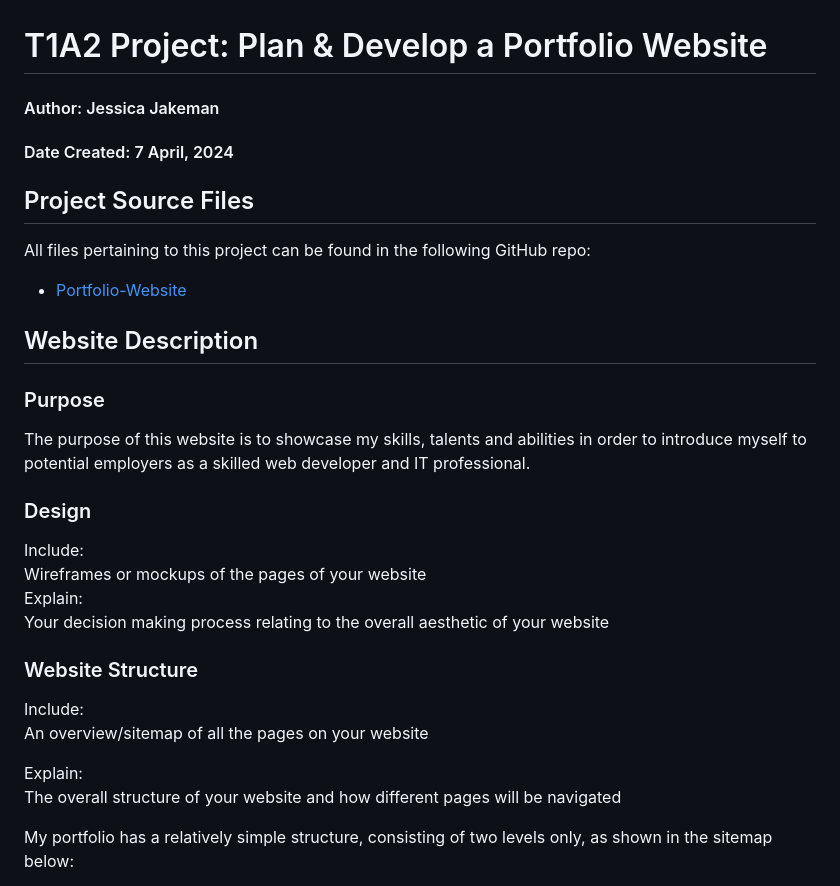
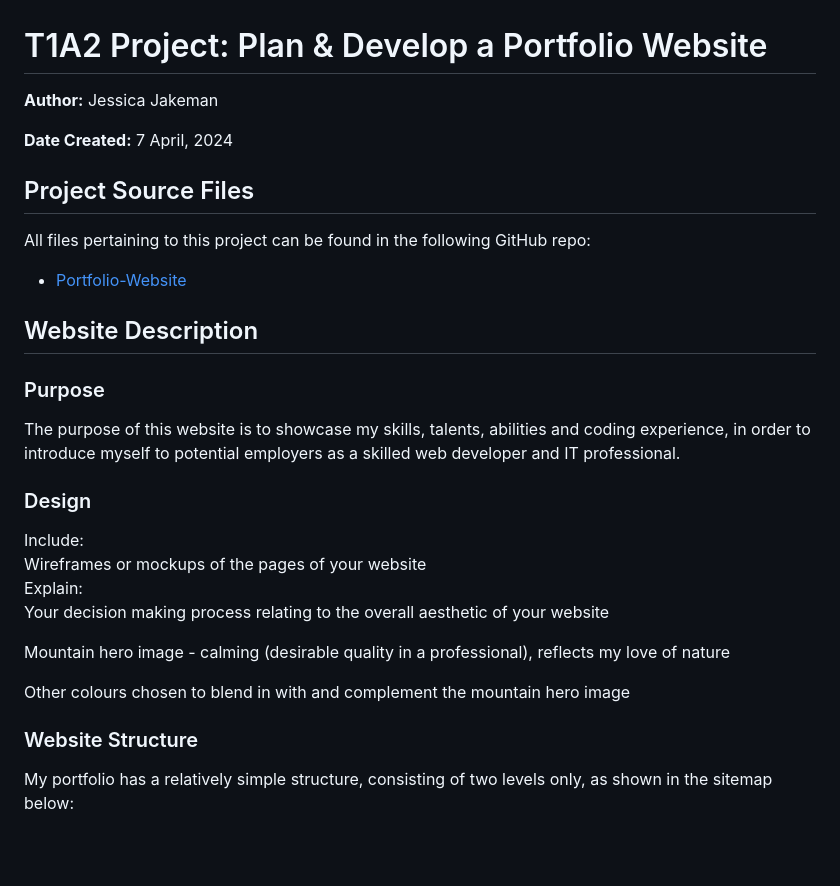
Before and after one commit to jeskaj/Portfolio-Website, a Markdown page: README.md, the part around the change printed below. Rendered like a GitHub page; blank space fills up the shorter version.

```diff
--- a/README.md
+++ b/README.md
@@ -1,17 +1,20 @@
 # T1A2 Project:  Plan & Develop a Portfolio Website
-#### Author: Jessica Jakeman
-#### Date Created: 7 April, 2024
+
+**Author:** Jessica Jakeman
+
+**Date Created:** 7 April, 2024
 
 ## Project Source Files
 
 All files pertaining to this project can be found in the following GitHub repo:
+
 - [Portfolio-Website](https://github.com/jeskaj/Portfolio-Website)
 
 ## Website Description
 
 ### Purpose
 
-The purpose of this website is to showcase my skills, talents and abilities in order to introduce myself to potential employers as a skilled web developer and IT professional.
+The purpose of this website is to showcase my skills, talents, abilities and coding experience, in order to introduce myself to potential employers as a skilled web developer and IT professional.
 
 ### Design
 
@@ -20,13 +23,11 @@ Wireframes or mockups of the pages of your website
 Explain:
 Your decision making process relating to the overall aesthetic of your website
 
+Mountain hero image - calming (desirable quality in a professional), reflects my love of nature
+
+Other colours chosen to blend in with and complement the mountain hero image
+
 ### Website Structure
-
-Include:
-An overview/sitemap of all the pages on your website
-
-Explain:
-The overall structure of your website and how different pages will be navigated
 
 My portfolio has a relatively simple structure, consisting of two levels only, as shown in the sitemap below:
 
```
Also changed, not shown: other parts of README.md (+32 -10 lines), docs/github-profile.png (added), docs/linkedin-profile.png (added), 6 other files.
